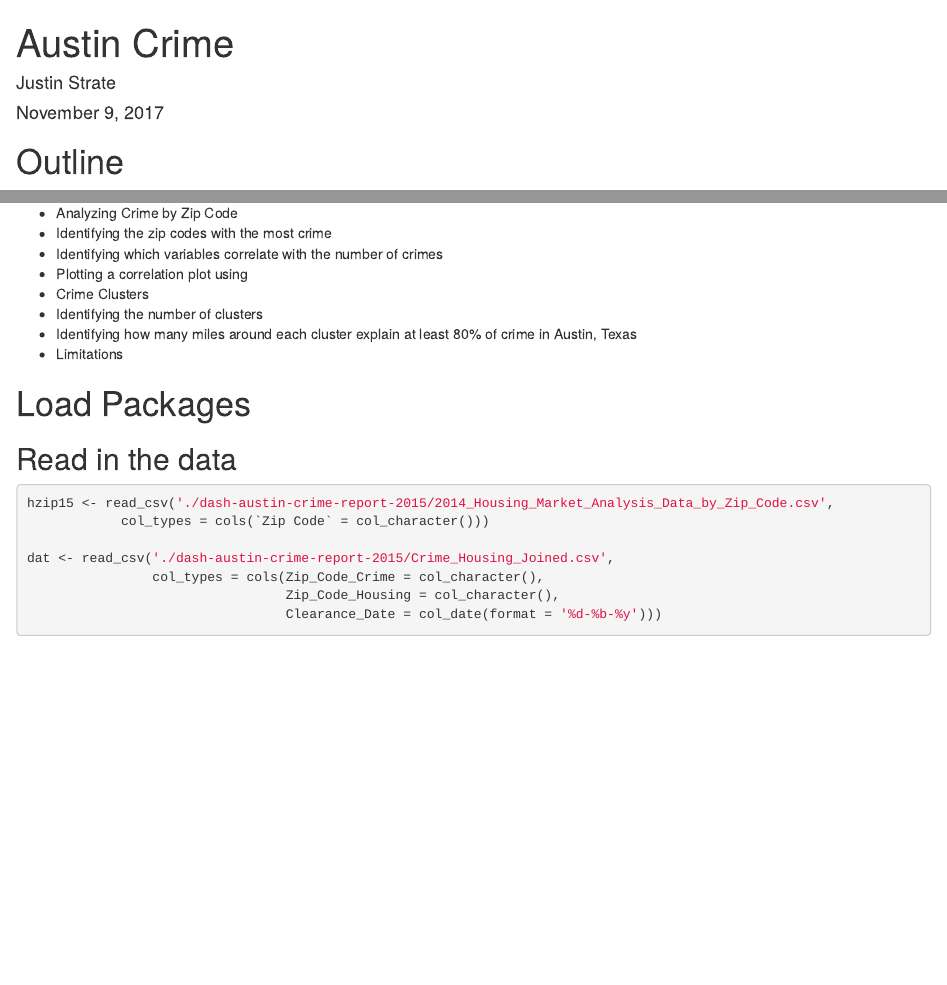
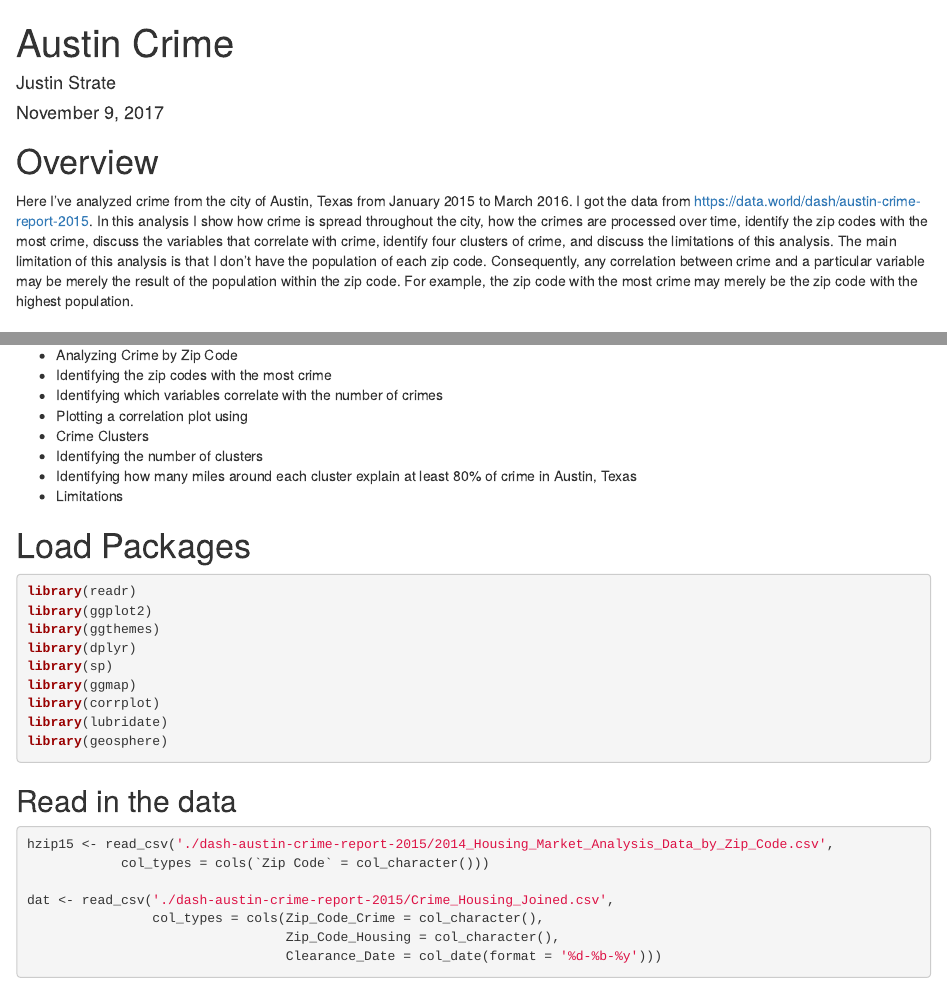
Before and after one commit to jstrat1618/Austin_Crime, an R Markdown document (Austin_Crime.Rmd): the page in a window 1100 px wide, from its top, and a second part further down, joined at a grey line. Rendered offline with R 4.5, knitr and Pandoc, with nearby package versions; some code elsewhere in the file could not run offline.

Commit message:
Add Overivew

````diff
--- a/Austin_Crime.Rmd
+++ b/Austin_Crime.Rmd
@@ -2,12 +2,17 @@
 title: "Austin Crime"
 author: "Justin Strate"
 date: "November 9, 2017"
-output: html_document
+output:
+  html_document: default
+  pdf_document: default
 ---
 
 ```{r setup, include=FALSE}
 knitr::opts_chunk$set(echo = TRUE)
 ```
+
+# Overview
+Here I've analyzed crime from the city of Austin, Texas from January 2015 to March 2016. I got the data from https://data.world/dash/austin-crime-report-2015. In this analysis I show how crime is spread throughout the city, how the crimes are processed over time, identify the zip codes with the most crime, discuss the variables that correlate with crime, identify four clusters of crime, and discuss the limitations of this analysis. The main limitation of this analysis is that I don't have the population of each zip code. Consequently, any correlation between crime and a particular variable may be merely the result of the population within the zip code. For example, the zip code with the most crime may merely be the zip code with the highest population.
 
 # Outline
 
@@ -30,7 +35,7 @@ knitr::opts_chunk$set(echo = TRUE)
 
 
 # Load Packages
-```{r include=FALSE, cache=FALSE}
+```{r results='hide', message=FALSE, warning=FALSE}
 library(readr)
 library(ggplot2)
 library(ggthemes)
````
Also changed, not shown: Austin_Crime.Rmd (3 more changed lines).
